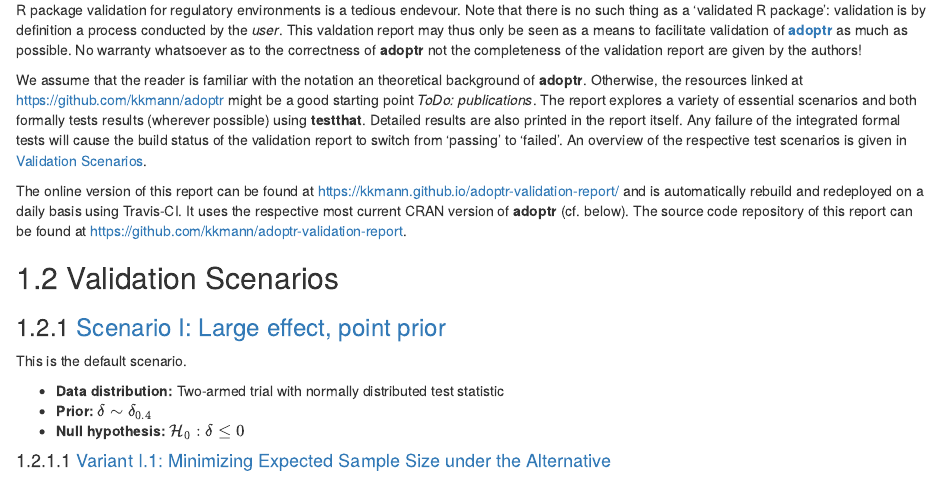
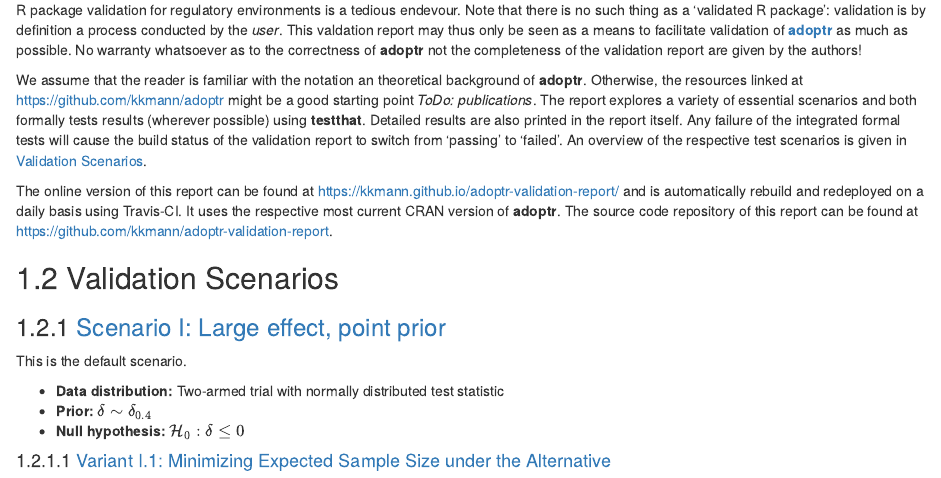
Before and after one commit to kkmann/adoptr-validation-report, an R Markdown document (index.Rmd): the page in a window 1100 px wide, from 240 px down. Rendered offline with R 4.5, knitr and Pandoc, with nearby package versions; drawn as R Markdown's standard HTML page in place of the format the file asks for.

Commit message:
Update index.Rmd

```diff
--- a/index.Rmd
+++ b/index.Rmd
@@ -65,7 +65,7 @@
 The online version of this report can be found at
 https://kkmann.github.io/adoptr-validation-report/ and is automatically
 rebuild and redeployed on a daily basis using Travis-CI.
-It uses the respective most current CRAN version of **adoptr** (cf. below).
+It uses the respective most current CRAN version of **adoptr**.
 The source code repository of this report can be found at
 https://github.com/kkmann/adoptr-validation-report.
 
```
